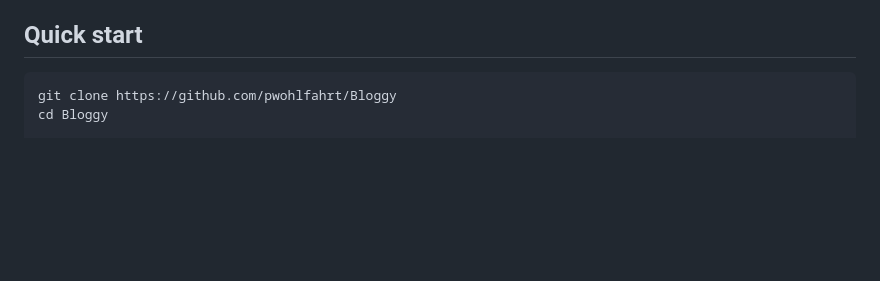
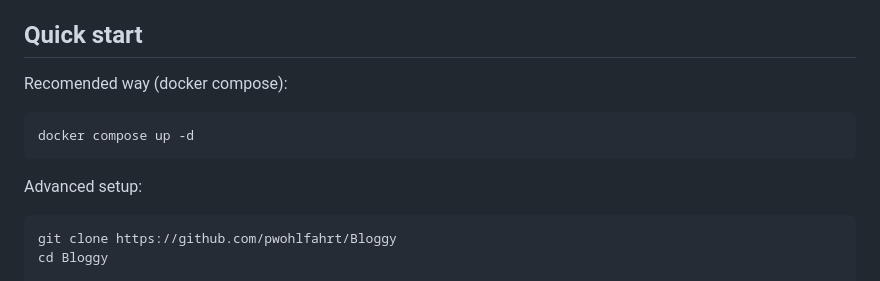
Before and after one commit to pwohlfahrt/Bloggy, a Markdown page: README.md, the part around the change. GitHub-like rendering; blank space fills up the shorter version.

Commit message:
Added docker compose way to README.md

````diff
--- a/README.md
+++ b/README.md
@@ -15,6 +15,12 @@ A lightweight, self-hosted blog engine written in Flask. Write posts in Markdown
 - **Configurable** - blog name, nav links, color scheme, and homepage text all live in `config.py`
 
 ## Quick start
+
+Recomended way (docker compose):
+```bash
+docker compose up -d
+```
+Advanced setup:
 
 ```bash
 git clone https://github.com/pwohlfahrt/Bloggy
````
